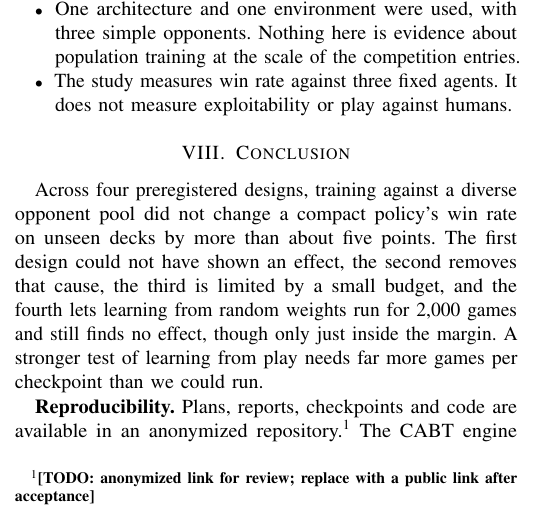
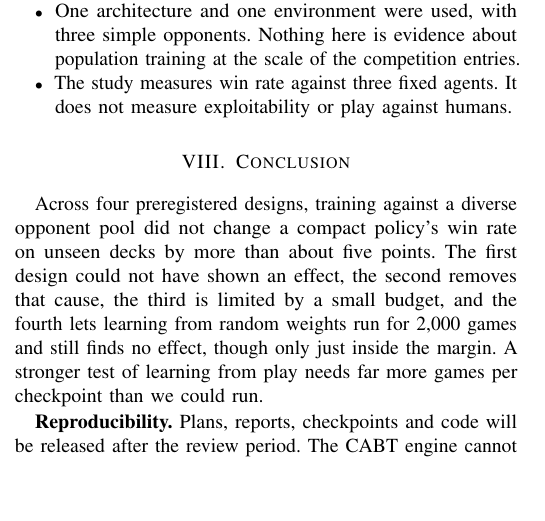
Before and after one commit to Builder106/tcg-cabt-lab, a LaTeX paper (docs/paper/main.tex): part of one column of page 4 of 5, cut so that both start at the same text, the shorter picture padded with empty space. Compiled offline with pdfLaTeX; a missing font is replaced by an installed copy or a similar font; a LaTeX package or settings file that is missing is left out.

Commit message:
docs(paper): promise a release instead of linking code
Hosting an anonymous copy failed, so the reproducibility paragraph says
code, plans, reports and checkpoints will be released after the review
period. The paper has no open TODO now.

```diff
--- a/docs/paper/main.tex
+++ b/docs/paper/main.tex
@@ -205,7 +205,7 @@ The pool did not change held-out play in any of the four designs, within five po
 
 Across four preregistered designs, training against a diverse opponent pool did not change a compact policy's win rate on unseen decks by more than about five points. The first design could not have shown an effect, the second removes that cause, the third is limited by a small budget, and the fourth lets learning from random weights run for 2,000 games and still finds no effect, though only just inside the margin. A stronger test of learning from play needs far more games per checkpoint than we could run.
 
-\textbf{Reproducibility.} Plans, reports, checkpoints and code are available in an anonymized repository.\footnote{\todo{anonymized link for review; replace with a public link after acceptance}} The CABT engine cannot replay games from seeds, so the per-game records in the reports are the record of every game.
+\textbf{Reproducibility.} Plans, reports, checkpoints and code will be released after the review period. The CABT engine cannot replay games from seeds, so the per-game records in the reports are the record of every game.
 
 \bibliographystyle{ieee/IEEEtran}
 \bibliography{refs}
```
Also changed, not shown: docs/paper/main.pdf.
